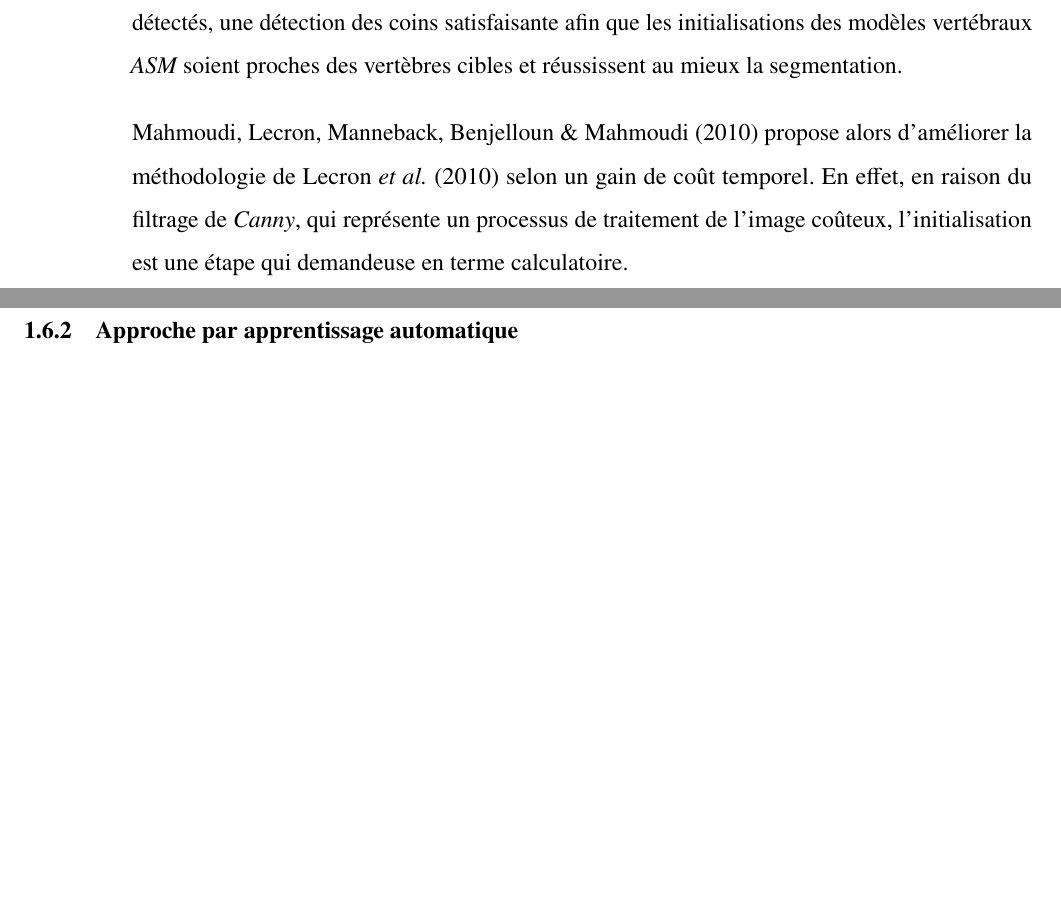
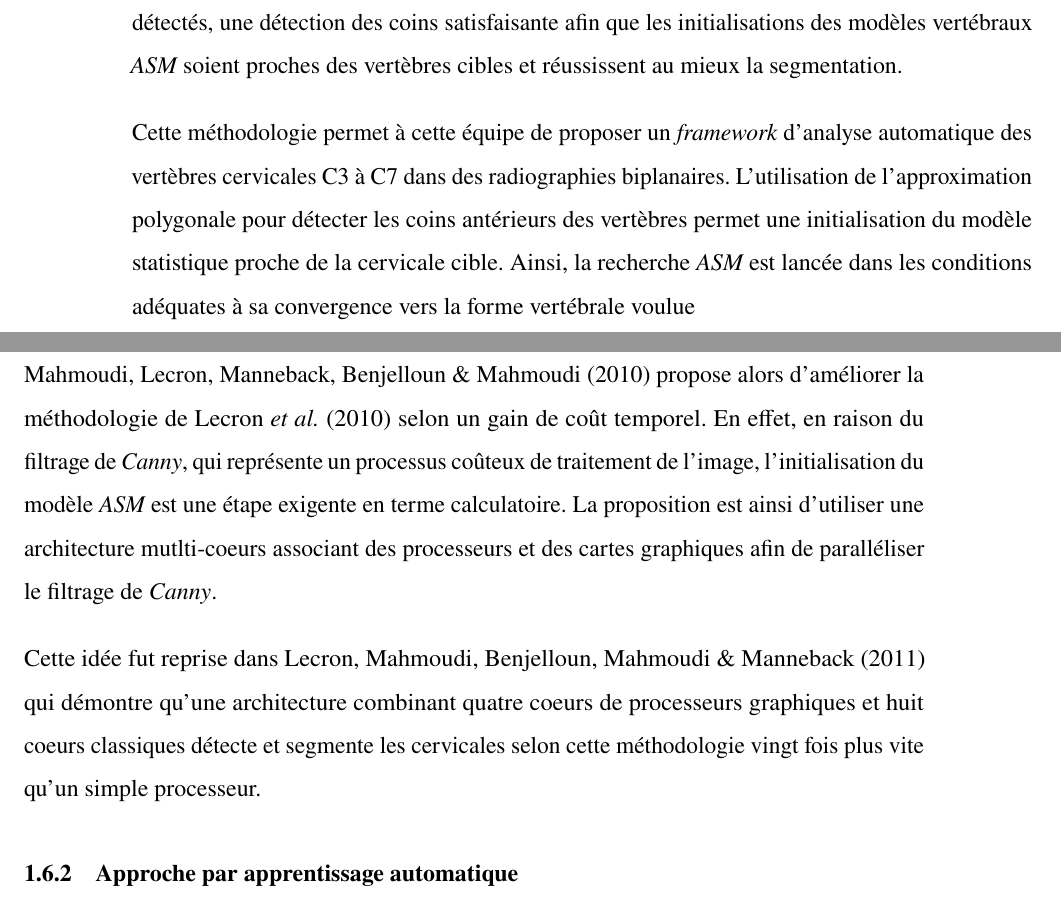
Before and after one commit to stevykimpe/redaction-memoire-maitrise, a LaTeX thesis (main.tex, which reads revuedelitterature.tex): two parts of pages 13 and 14 of 16, joined at a grey line, cut so that both start at the same text, the shorter picture padded with empty space. Compiled offline with pdfLaTeX.

Commit message:
Update de la revue de la littérature

```diff
--- a/revuedelitterature.tex
+++ b/revuedelitterature.tex
@@ -156,7 +156,11 @@ Enfin, une méthodologie à suivre pour la suite de la recherche est proposée.
 
         \cite{Lecron2010} propose d'automatiser cette approche en se passant des cliques d'un opérateur pour l'initialisation. En lieu et place, les coins antérieurs des vertèbres C3 à C7 sont détectés automatiquement par approximation polygonale, telle que décrite dans la section précédente. Cette technique permet, accompagner d'une régression complétant les coins non détectés, une détection des coins satisfaisante afin que les initialisations des modèles vertébraux {\itshape ASM} soient proches des vertèbres cibles et réussissent au mieux la segmentation.
 
-        \cite{Mahmoudi2010} propose alors d'améliorer la méthodologie de \cite{Lecron2010} selon un gain de coût temporel. En effet, en raison du filtrage de {\itshape Canny}, qui représente un processus de traitement de l'image coûteux, l'initialisation est une étape qui demandeuse en terme calculatoire.
+        Cette méthodologie permet à cette équipe de proposer un {\itshape framework} d'analyse automatique des vertèbres cervicales C3 à C7 dans des radiographies biplanaires. L'utilisation de l'approximation polygonale pour détecter les coins antérieurs des vertèbres permet une initialisation du modèle statistique proche de la cervicale cible. Ainsi, la recherche {\itshape ASM} est lancée dans les conditions adéquates à sa convergence vers la forme vertébrale voulue
+
+        \cite{Mahmoudi2010} propose alors d'améliorer la méthodologie de \cite{Lecron2010} selon un gain de coût temporel. En effet, en raison du filtrage de {\itshape Canny}, qui représente un processus coûteux de traitement de l'image, l'initialisation du modèle {\itshape ASM} est une étape exigente en terme calculatoire. La proposition est ainsi d'utiliser une architecture mutlti-coeurs associant des processeurs et des cartes graphiques afin de paralléliser le filtrage de {\itshape Canny}.
+
+        Cette idée fut reprise dans \cite{Lecron2011} qui démontre qu'une architecture combinant quatre coeurs de processeurs graphiques et huit coeurs classiques détecte et segmente les cervicales selon cette méthodologie vingt fois plus vite qu'un simple processeur.
 
 
 
```
